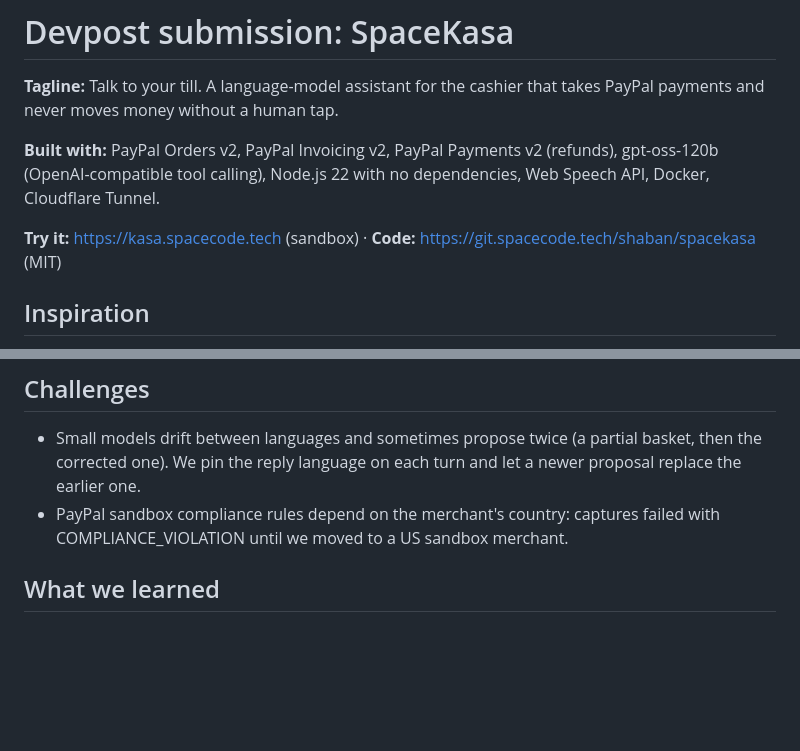
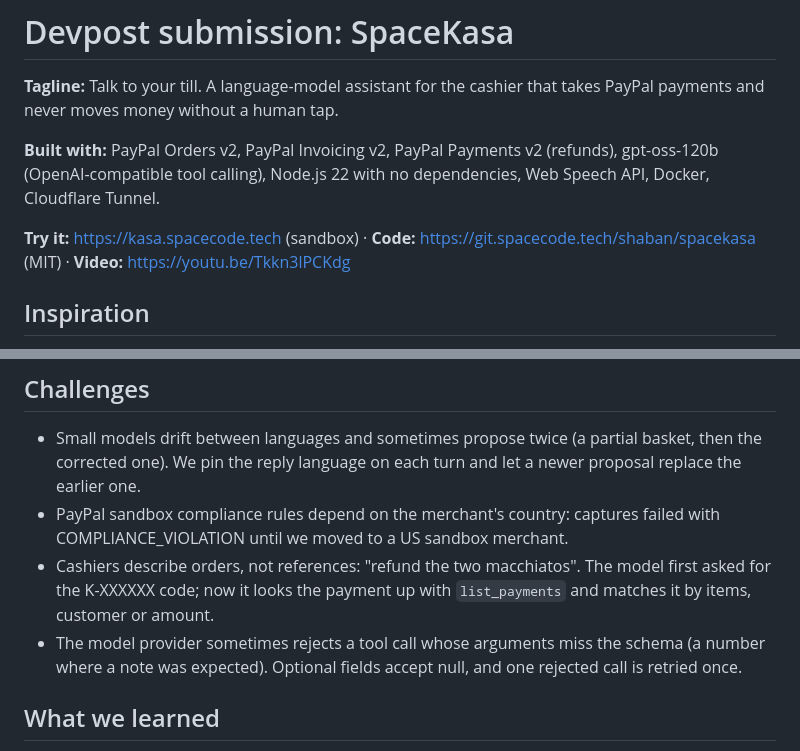
Before and after one commit to ShabanEjupi/spacekasa, a Markdown page: docs/SUBMISSION.md, 2 parts joined by grey strips. Drawn GitHub-style; blank space fills up the shorter version.

Commit message:
submission: video link, two lessons from testing

```diff
--- a/docs/SUBMISSION.md
+++ b/docs/SUBMISSION.md
@@ -4,7 +4,7 @@
 
 **Built with:** PayPal Orders v2, PayPal Invoicing v2, PayPal Payments v2 (refunds), gpt-oss-120b (OpenAI-compatible tool calling), Node.js 22 with no dependencies, Web Speech API, Docker, Cloudflare Tunnel.
 
-**Try it:** https://kasa.spacecode.tech (sandbox) · **Code:** https://git.spacecode.tech/shaban/spacekasa (MIT)
+**Try it:** https://kasa.spacecode.tech (sandbox) · **Code:** https://git.spacecode.tech/shaban/spacekasa (MIT) · **Video:** https://youtu.be/Tkkn3lPCKdg
 
 ## Inspiration
 Small cafés and shops in Kosovo run on cash, a paper notebook of who owes what, and a phone. A card terminal costs money every month, and invoicing software expects a back office the shop doesn't have. Yet the cashier already says everything the system needs: "two macchiatos and a water", "invoice the office next door for twelve cappuccinos", "give her the money back, the croissant was cold".
@@ -29,6 +29,8 @@ A single Node 22 server with no npm dependencies. The model gets seven tools: `f
 ## Challenges
 - Small models drift between languages and sometimes propose twice (a partial basket, then the corrected one). We pin the reply language on each turn and let a newer proposal replace the earlier one.
 - PayPal sandbox compliance rules depend on the merchant's country: captures failed with COMPLIANCE_VIOLATION until we moved to a US sandbox merchant.
+- Cashiers describe orders, not references: "refund the two macchiatos". The model first asked for the K-XXXXXX code; now it looks the payment up with `list_payments` and matches it by items, customer or amount.
+- The model provider sometimes rejects a tool call whose arguments miss the schema (a number where a note was expected). Optional fields accept null, and one rejected call is retried once.
 
 ## What we learned
 Agentic commerce works when the language model handles the words, and the system holds the money and the prices. Splitting the work this way made the language-model part *more* useful, because we could let it act freely.
```
